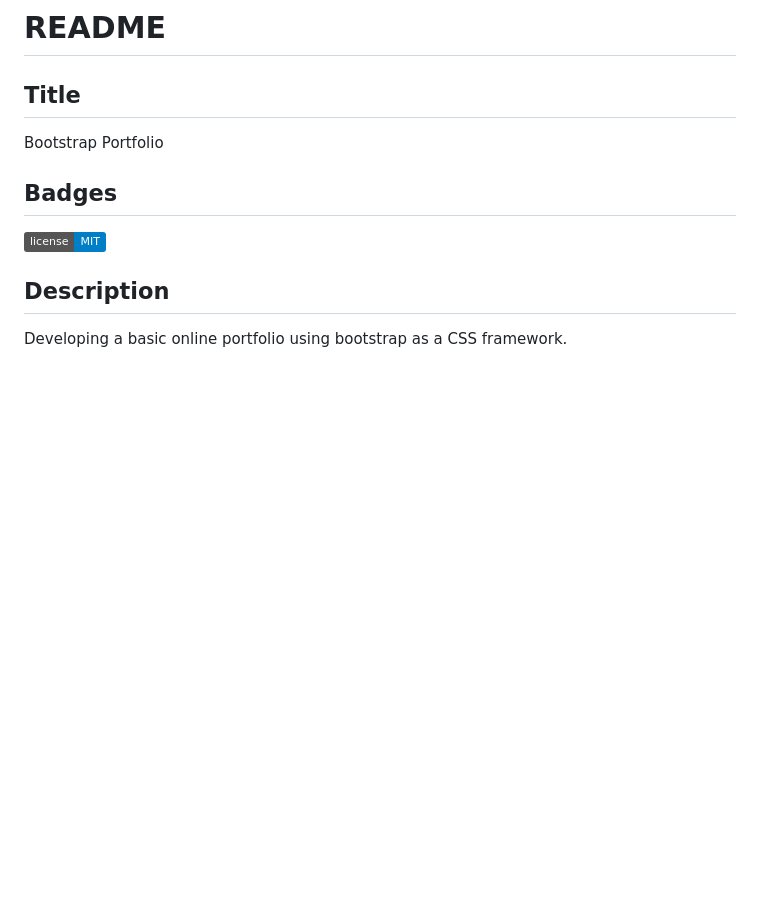
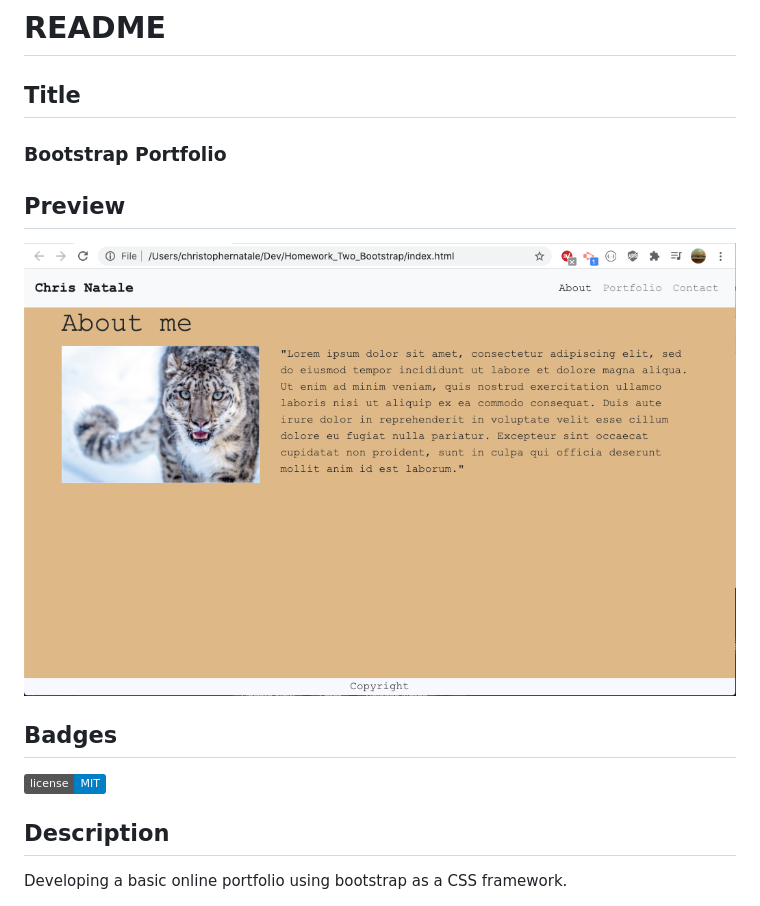
Before and after one commit to cnat3103/Homework_Two_Bootstrap, a Markdown page: README.md, the part around the change. GitHub-like rendering; pictures changed too: Preview.png (added); badges without logos; blank space fills up the shorter version.

Commit message:
adding preview

```diff
--- a/README.md
+++ b/README.md
@@ -1,6 +1,9 @@
 # README
    ## Title
-   Bootstrap Portfolio
+   ### Bootstrap Portfolio
+
+   ## Preview
+   ![Preview](Preview.png)
 
    ## Badges
    ![GitHub license](https://img.shields.io/badge/license-MIT-blue.svg)
```
